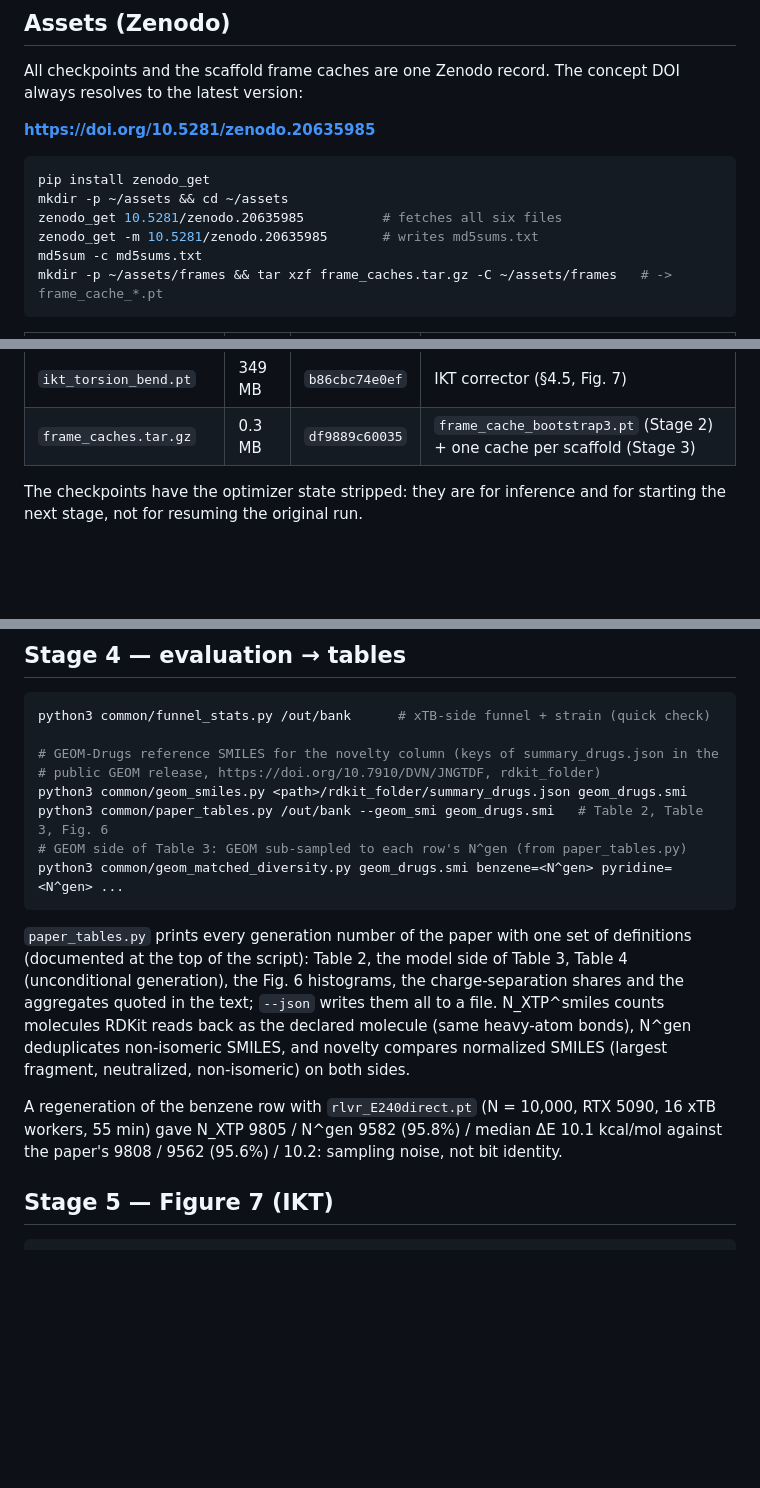
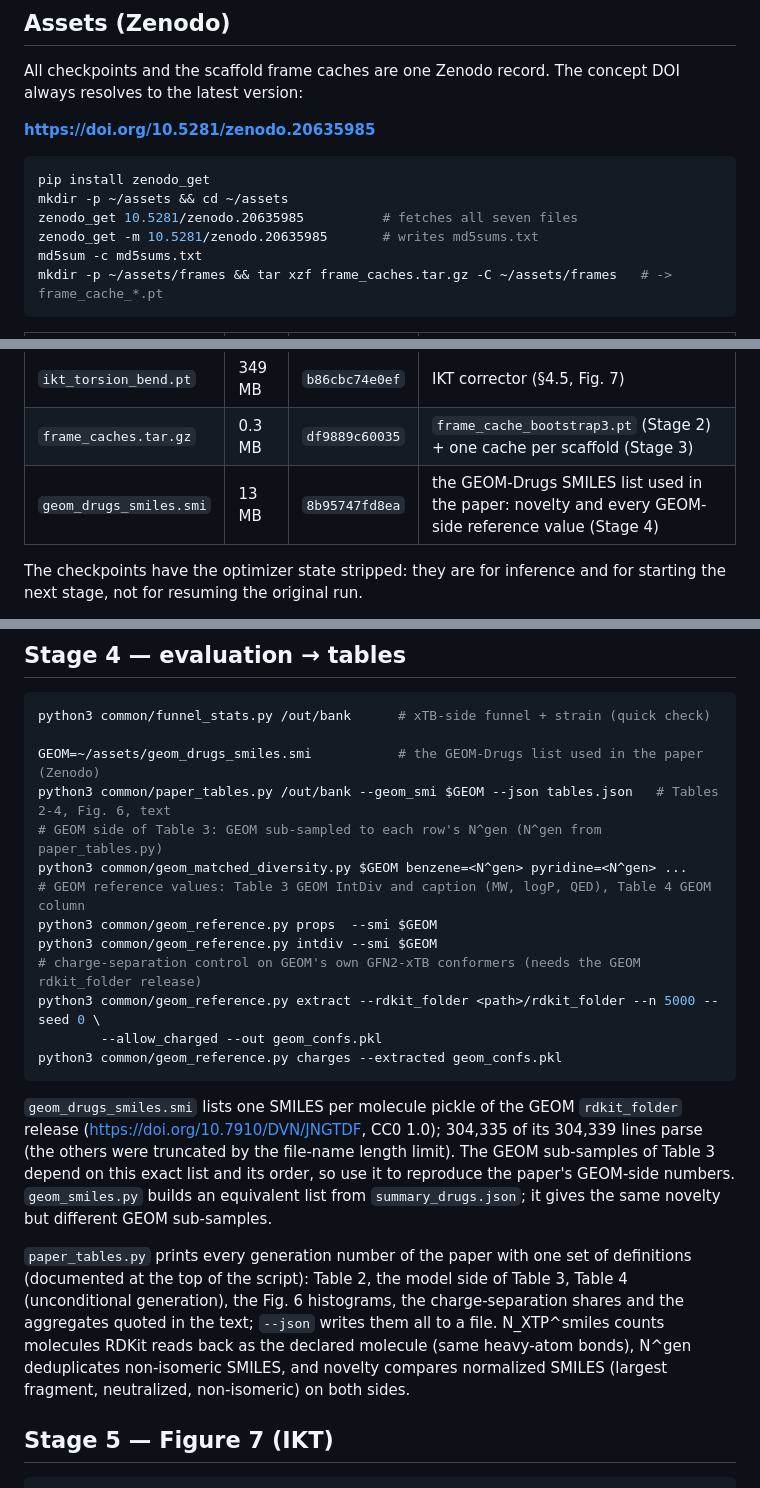
Before and after one commit to tkotani/ADT, a Markdown page: REPRODUCE.md, 3 parts joined by grey strips. GitHub-like rendering; blank space fills up the shorter version.

Commit message:
Zenodo v2.1 gets a 7th file, geom_drugs_smiles.smi (the GEOM-Drugs list used in the paper); Stage 4 uses it
The GEOM-side reference values (Table 3 matched-N sub-samples, IntDiv, MW/logP/QED, Table 4 GEOM column)
and the novelty column are computed from this exact list; geom_reference.py commands documented.
The benzene-regeneration note is removed until the final check against the released assets.

Co-Authored-By: Claude Opus 5.5 <noreply@anthropic.com>

````diff
--- a/REPRODUCE.md
+++ b/REPRODUCE.md
@@ -35,7 +35,7 @@ The concept DOI always resolves to the latest version:
 ```bash
 pip install zenodo_get
 mkdir -p ~/assets && cd ~/assets
-zenodo_get 10.5281/zenodo.20635985          # fetches all six files
+zenodo_get 10.5281/zenodo.20635985          # fetches all seven files
 zenodo_get -m 10.5281/zenodo.20635985       # writes md5sums.txt
 md5sum -c md5sums.txt
 mkdir -p ~/assets/frames && tar xzf frame_caches.tar.gz -C ~/assets/frames   # -> frame_cache_*.pt
@@ -49,6 +49,7 @@ mkdir -p ~/assets/frames && tar xzf frame_caches.tar.gz -C ~/assets/frames   # -
 | `mlhadd_v6prod_best.pt` | 107 MB | `765517732e31` | MLHplacer: hydrogen directions |
 | `ikt_torsion_bend.pt` | 349 MB | `b86cbc74e0ef` | IKT corrector (§4.5, Fig. 7) |
 | `frame_caches.tar.gz` | 0.3 MB | `df9889c60035` | `frame_cache_bootstrap3.pt` (Stage 2) + one cache per scaffold (Stage 3) |
+| `geom_drugs_smiles.smi` | 13 MB | `8b95747fd8ea` | the GEOM-Drugs SMILES list used in the paper: novelty and every GEOM-side reference value (Stage 4) |
 
 The checkpoints have the optimizer state stripped: they are for inference and for
 starting the next stage, not for resuming the original run.
@@ -123,13 +124,24 @@ strain statistics can be re-tabulated without regenerating anything.
 ```bash
 python3 common/funnel_stats.py /out/bank      # xTB-side funnel + strain (quick check)
 
-# GEOM-Drugs reference SMILES for the novelty column (keys of summary_drugs.json in the
-# public GEOM release, https://doi.org/10.7910/DVN/JNGTDF, rdkit_folder)
-python3 common/geom_smiles.py <path>/rdkit_folder/summary_drugs.json geom_drugs.smi
-python3 common/paper_tables.py /out/bank --geom_smi geom_drugs.smi   # Table 2, Table 3, Fig. 6
-# GEOM side of Table 3: GEOM sub-sampled to each row's N^gen (from paper_tables.py)
-python3 common/geom_matched_diversity.py geom_drugs.smi benzene=<N^gen> pyridine=<N^gen> ...
+GEOM=~/assets/geom_drugs_smiles.smi           # the GEOM-Drugs list used in the paper (Zenodo)
+python3 common/paper_tables.py /out/bank --geom_smi $GEOM --json tables.json   # Tables 2-4, Fig. 6, text
+# GEOM side of Table 3: GEOM sub-sampled to each row's N^gen (N^gen from paper_tables.py)
+python3 common/geom_matched_diversity.py $GEOM benzene=<N^gen> pyridine=<N^gen> ...
+# GEOM reference values: Table 3 GEOM IntDiv and caption (MW, logP, QED), Table 4 GEOM column
+python3 common/geom_reference.py props  --smi $GEOM
+python3 common/geom_reference.py intdiv --smi $GEOM
+# charge-separation control on GEOM's own GFN2-xTB conformers (needs the GEOM rdkit_folder release)
+python3 common/geom_reference.py extract --rdkit_folder <path>/rdkit_folder --n 5000 --seed 0 \
+        --allow_charged --out geom_confs.pkl
+python3 common/geom_reference.py charges --extracted geom_confs.pkl
 ```
+
+`geom_drugs_smiles.smi` lists one SMILES per molecule pickle of the GEOM `rdkit_folder` release
+(<https://doi.org/10.7910/DVN/JNGTDF>, CC0 1.0); 304,335 of its 304,339 lines parse (the others were
+truncated by the file-name length limit). The GEOM sub-samples of Table 3 depend on this exact list and
+its order, so use it to reproduce the paper's GEOM-side numbers. `geom_smiles.py` builds an equivalent
+list from `summary_drugs.json`; it gives the same novelty but different GEOM sub-samples.
 
 `paper_tables.py` prints every generation number of the paper with one set of definitions
 (documented at the top of the script): Table 2, the model side of Table 3, Table 4 (unconditional
@@ -137,10 +149,6 @@ generation), the Fig. 6 histograms, the charge-separation shares and the aggrega
 text; `--json` writes them all to a file. N_XTP^smiles counts molecules RDKit reads back as the
 declared molecule (same heavy-atom bonds), N^gen deduplicates non-isomeric SMILES, and novelty
 compares normalized SMILES (largest fragment, neutralized, non-isomeric) on both sides.
-
-A regeneration of the benzene row with `rlvr_E240direct.pt` (N = 10,000, RTX 5090, 16 xTB
-workers, 55 min) gave N_XTP 9805 / N^gen 9582 (95.8%) / median ΔE 10.1 kcal/mol against the
-paper's 9808 / 9562 (95.6%) / 10.2: sampling noise, not bit identity.
 
 ## Stage 5 — Figure 7 (IKT)
 
````
Also changed, not shown: other parts of REPRODUCE.md (+1 -0 lines), README.md (+3 -3 lines).
